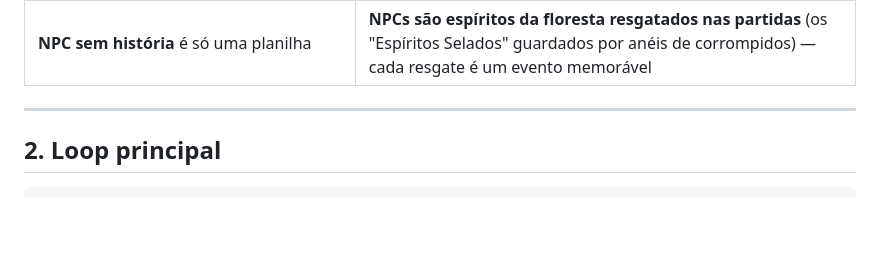
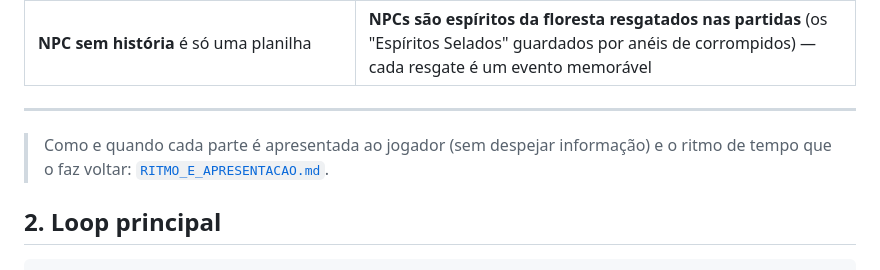
Before and after one commit to lopesleo/Guardiao-Game, a Markdown page: docs/CLAREIRA.md, the part around the change. Drawn GitHub-style; blank space fills up the shorter version.

Commit message:
docs: ritmo de tempo e apresentacao gradual da Clareira

```diff
--- a/docs/CLAREIRA.md
+++ b/docs/CLAREIRA.md
@@ -33,6 +33,9 @@
 | **NPC sem história** é só uma planilha | **NPCs são espíritos da floresta resgatados nas partidas** (os "Espíritos Selados" guardados por anéis de corrompidos) — cada resgate é um evento memorável |
 
 ---
+
+> Como e quando cada parte é apresentada ao jogador (sem despejar informação) e
+> o ritmo de tempo que o faz voltar: [`RITMO_E_APRESENTACAO.md`](RITMO_E_APRESENTACAO.md).
 
 ## 2. Loop principal
 
```
Also changed, not shown: docs/RITMO_E_APRESENTACAO.md (added, +131 -0 lines), docs/VIDA_NA_CLAREIRA.md (+2 -0 lines).
